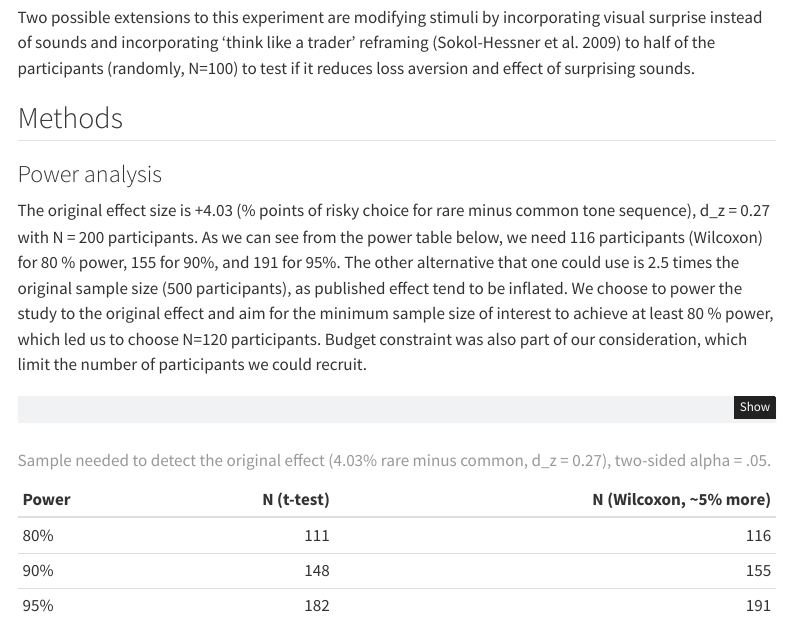
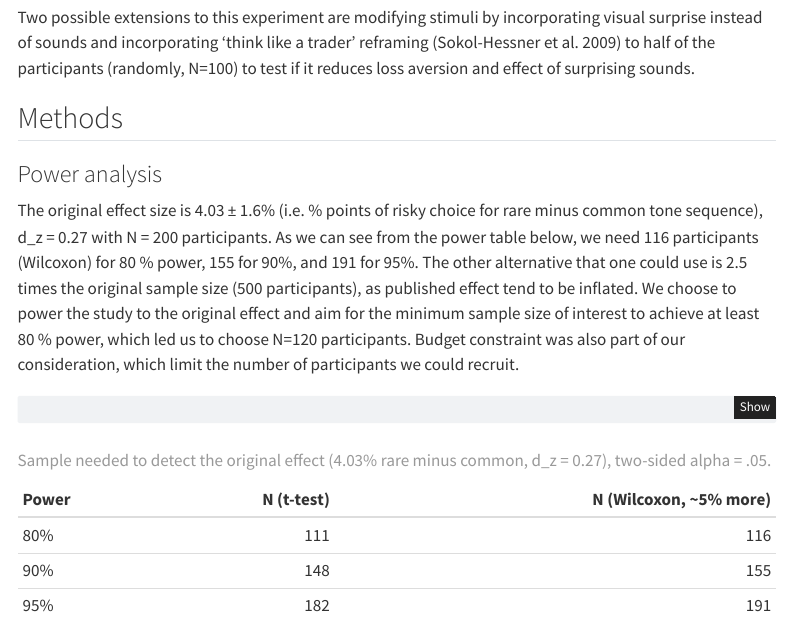
Before and after one commit to psych251/feng2024, a Quarto document (writeup/replication-report.qmd): the page in a window 1100 px wide, from 1980 px down. Rendered offline with R 4.5, knitr and Pandoc in place of Quarto, with nearby package versions; menus at the side of the page are left out.

Commit message:
minor update phase 1

````diff
--- a/writeup/replication-report.qmd
+++ b/writeup/replication-report.qmd
@@ -264,7 +264,7 @@ Two possible extensions to this experiment are modifying stimuli by incorporatin
 ### Power analysis
 
 
-The original effect size is +4.03 (% points of risky choice for rare minus common tone sequence), d_z = 0.27 with N = 200 participants. As we can see from the power table below, we need 116 participants (Wilcoxon) for 80 % power, 155 for 90%, and 191 for 95%. The other alternative that one could use is 2.5 times the original sample size (500 participants), as published effect tend to be inflated. We choose to power the study to the original effect and aim for the minimum sample size of interest to achieve at least 80 \% power, which led us to choose N=120 participants. Budget constraint was also part of our consideration, which limit the number of participants we could recruit.
+The original effect size is 4.03 ± 1.6% (i.e. % points of risky choice for rare minus common tone sequence), d_z = 0.27 with N = 200 participants. As we can see from the power table below, we need 116 participants (Wilcoxon) for 80 % power, 155 for 90%, and 191 for 95%. The other alternative that one could use is 2.5 times the original sample size (500 participants), as published effect tend to be inflated. We choose to power the study to the original effect and aim for the minimum sample size of interest to achieve at least 80 \% power, which led us to choose N=120 participants. Budget constraint was also part of our consideration, which limit the number of participants we could recruit.
 
 ```{r}
 #| label: power
````
